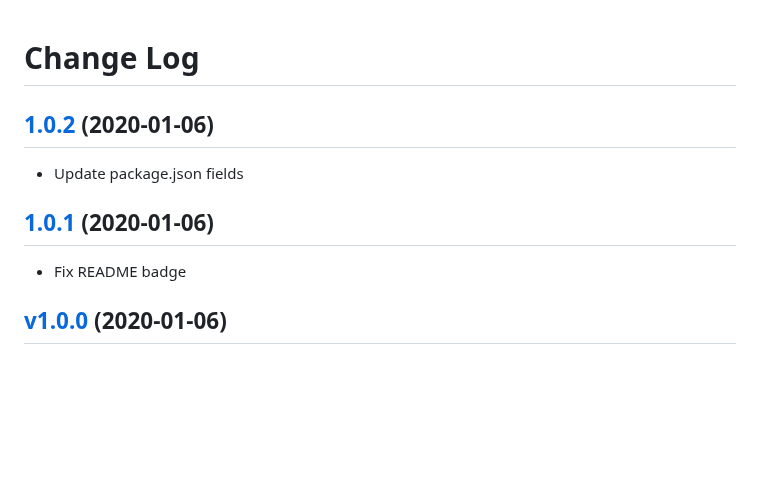
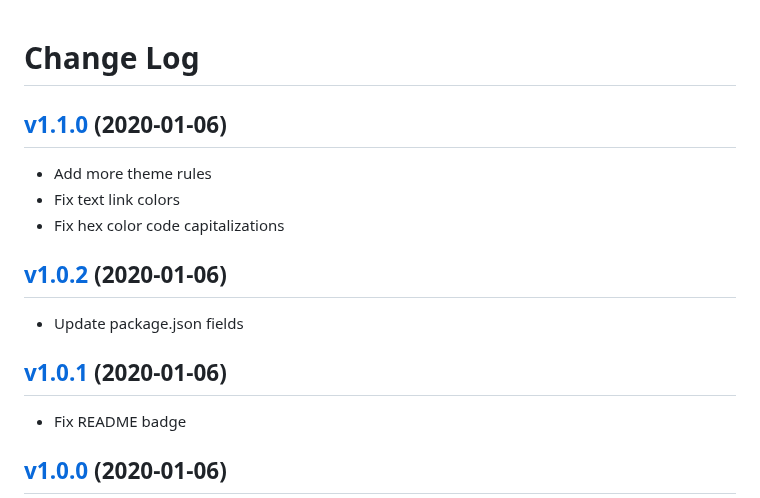
Before and after one commit to rmjordas/secunda, a Markdown page: CHANGELOG.md, the part around the change. GitHub-like rendering; blank space fills up the shorter version.

Commit message:
Bump version to v1.1.0

```diff
--- a/CHANGELOG.md
+++ b/CHANGELOG.md
@@ -1,14 +1,22 @@
 # Change Log
+
+<a name="v1.1.0"></a>
+
+## [v1.1.0](https://github.com/rmjordas/secunda/compare/v1.0.2...v1.1.0) (2020-01-06)
+
+- Add more theme rules
+- Fix text link colors
+- Fix hex color code capitalizations
 
 <a name="v1.0.2"></a>
 
-## [1.0.2](https://github.com/rmjordas/secunda/compare/v1.0.1...v1.0.2) (2020-01-06)
+## [v1.0.2](https://github.com/rmjordas/secunda/compare/v1.0.1...v1.0.2) (2020-01-06)
 
 - Update package.json fields
 
 <a name="v1.0.1"></a>
 
-## [1.0.1](https://github.com/rmjordas/secunda/compare/v1.0.0...v1.0.1) (2020-01-06)
+## [v1.0.1](https://github.com/rmjordas/secunda/compare/v1.0.0...v1.0.1) (2020-01-06)
 
 - Fix README badge
 
```
Also changed, not shown: images/workspace.png, 2 other files.
